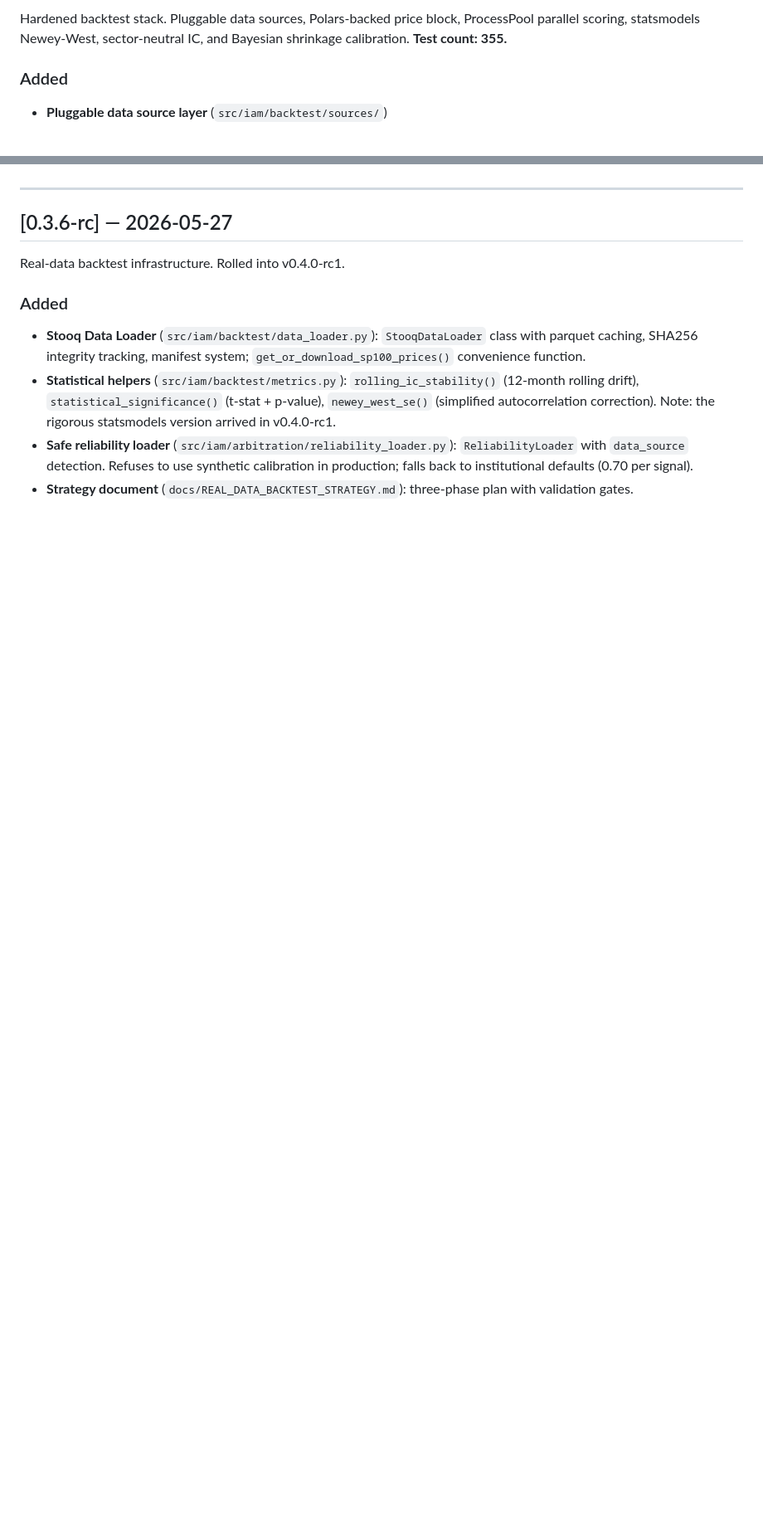
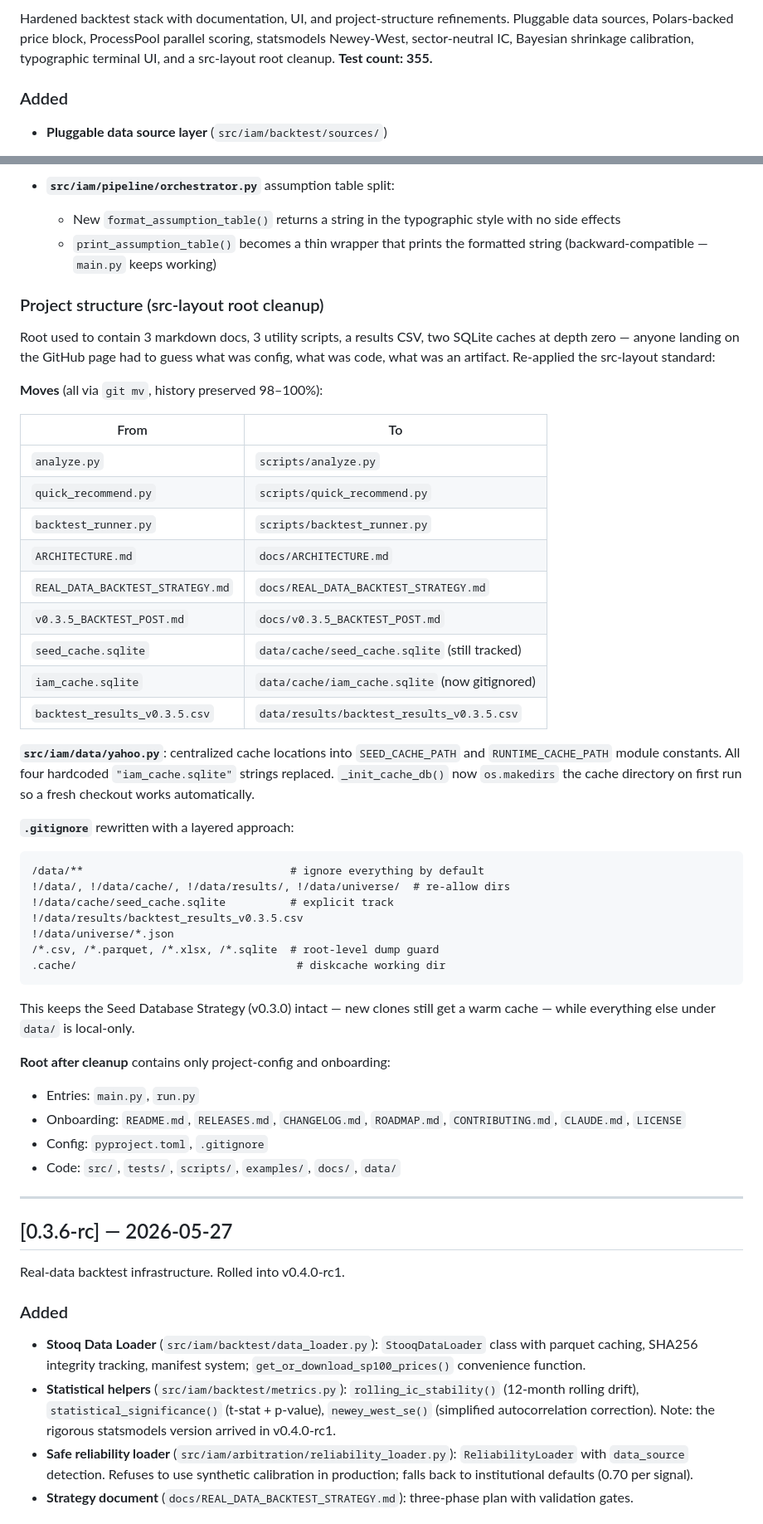
Before and after one commit to WilliamHudspeth/institutional-alpha, a Markdown page: CHANGELOG.md, 2 parts joined by grey strips. Shown at 83% size. Rendered like a GitHub page; blank space fills up the shorter version.

````diff
--- a/CHANGELOG.md
+++ b/CHANGELOG.md
@@ -14,5 +14,5 @@ Awaiting: empirical IC run on real S&P 100 data. Once it passes the validation g
 
-Hardened backtest stack. Pluggable data sources, Polars-backed price block, ProcessPool parallel scoring, statsmodels Newey-West, sector-neutral IC, and Bayesian shrinkage calibration. **Test count: 355.**
+Hardened backtest stack with documentation, UI, and project-structure refinements. Pluggable data sources, Polars-backed price block, ProcessPool parallel scoring, statsmodels Newey-West, sector-neutral IC, Bayesian shrinkage calibration, typographic terminal UI, and a src-layout root cleanup. **Test count: 355.**
 
 ### Added
 
@@ -78,3 +115,46 @@ Hardened backtest stack. Pluggable data sources, Polars-backed price block, Proc
+- **`src/iam/pipeline/orchestrator.py`** assumption table split:
+  - New `format_assumption_table()` returns a string in the typographic style with no side effects
+  - `print_assumption_table()` becomes a thin wrapper that prints the formatted string (backward-compatible — `main.py` keeps working)
+
+### Project structure (src-layout root cleanup)
+
+Root used to contain 3 markdown docs, 3 utility scripts, a results CSV, two SQLite caches at depth zero — anyone landing on the GitHub page had to guess what was config, what was code, what was an artifact. Re-applied the src-layout standard:
+
+**Moves** (all via `git mv`, history preserved 98–100%):
+
+| From | To |
+|---|---|
+| `analyze.py` | `scripts/analyze.py` |
+| `quick_recommend.py` | `scripts/quick_recommend.py` |
+| `backtest_runner.py` | `scripts/backtest_runner.py` |
+| `ARCHITECTURE.md` | `docs/ARCHITECTURE.md` |
+| `REAL_DATA_BACKTEST_STRATEGY.md` | `docs/REAL_DATA_BACKTEST_STRATEGY.md` |
+| `v0.3.5_BACKTEST_POST.md` | `docs/v0.3.5_BACKTEST_POST.md` |
+| `seed_cache.sqlite` | `data/cache/seed_cache.sqlite` (still tracked) |
+| `iam_cache.sqlite` | `data/cache/iam_cache.sqlite` (now gitignored) |
+| `backtest_results_v0.3.5.csv` | `data/results/backtest_results_v0.3.5.csv` |
+
+**`src/iam/data/yahoo.py`**: centralized cache locations into `SEED_CACHE_PATH` and `RUNTIME_CACHE_PATH` module constants. All four hardcoded `"iam_cache.sqlite"` strings replaced. `_init_cache_db()` now `os.makedirs` the cache directory on first run so a fresh checkout works automatically.
+
+**`.gitignore`** rewritten with a layered approach:
+
+```
+/data/**                                # ignore everything by default
+!/data/, !/data/cache/, !/data/results/, !/data/universe/  # re-allow dirs
+!/data/cache/seed_cache.sqlite          # explicit track
+!/data/results/backtest_results_v0.3.5.csv
+!/data/universe/*.json
+/*.csv, /*.parquet, /*.xlsx, /*.sqlite  # root-level dump guard
+.cache/                                  # diskcache working dir
+```
+
+This keeps the Seed Database Strategy (v0.3.0) intact — new clones still get a warm cache — while everything else under `data/` is local-only.
+
+**Root after cleanup** contains only project-config and onboarding:
+- Entries: `main.py`, `run.py`
+- Onboarding: `README.md`, `RELEASES.md`, `CHANGELOG.md`, `ROADMAP.md`, `CONTRIBUTING.md`, `CLAUDE.md`, `LICENSE`
+- Config: `pyproject.toml`, `.gitignore`
+- Code: `src/`, `tests/`, `scripts/`, `examples/`, `docs/`, `data/`
 
 ---
 
````
Also changed, not shown: other parts of CHANGELOG.md (+38 -1 lines).
